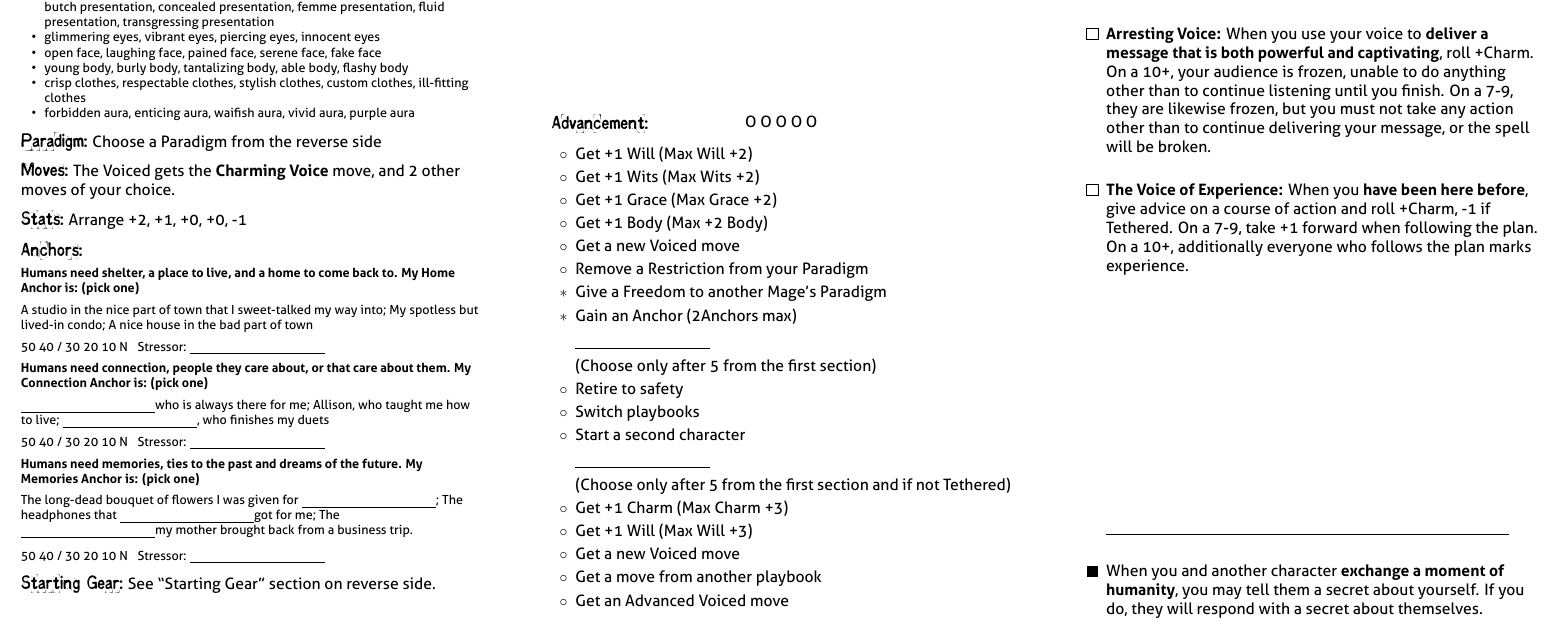
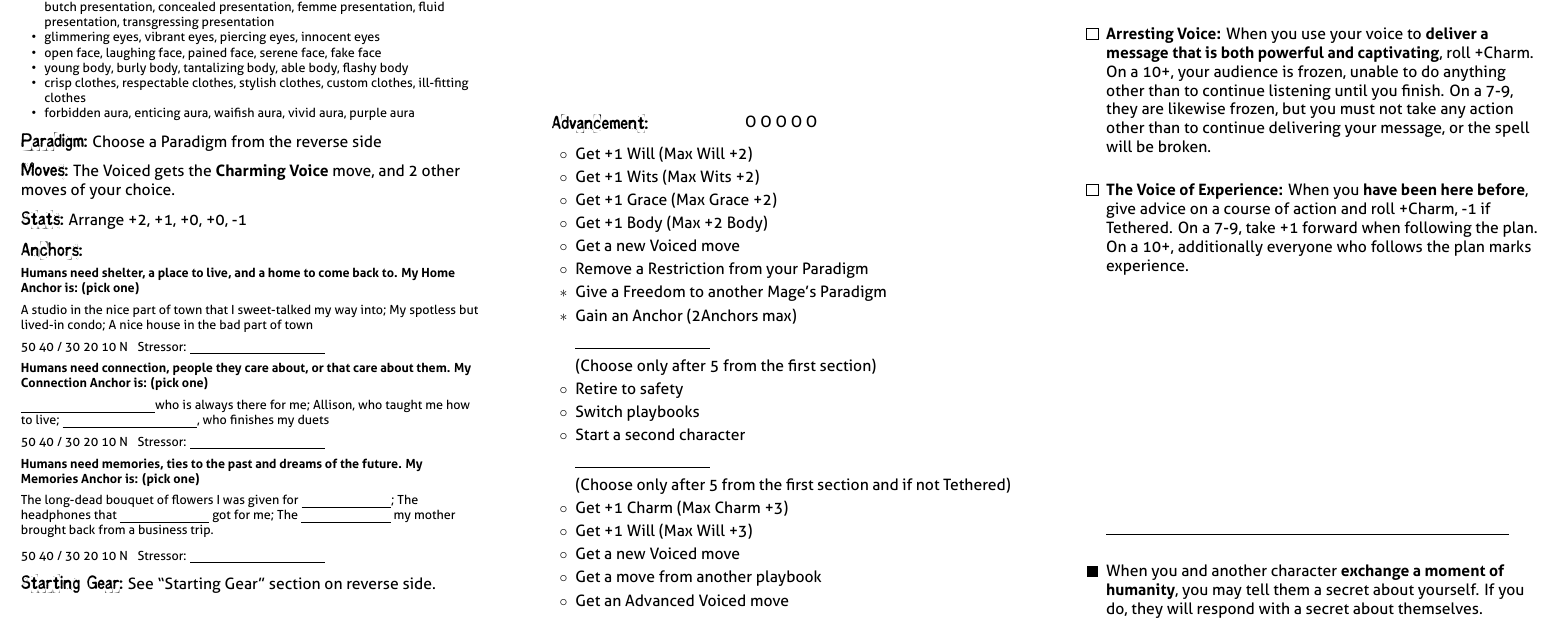
Before and after one commit to epw/consensus, a LaTeX document (voiced.tex): part of page 2 of 2, cut so that both start at the same text. Compiled offline with XeLaTeX.

Commit message:
Update voiced.tex

```diff
--- a/voiced.tex
+++ b/voiced.tex
@@ -59,9 +59,9 @@ Will +1, Wits +0, Charm +1, Grace +1, Body +0
 \item \BLANK, who finishes my duets
 }
 \renewcommand{\MemoryAnchorItems}{
-\item The long-dead bouquet of flowers I was given for \BLANK
-\item The headphones that \BLANK got for me
-\item The \BLANK my mother brought back from a business trip.
+\item The long-dead bouquet of flowers I was given for \BLANKSIZED{2cm}
+\item The headphones that \BLANKSIZED{2cm} got for me
+\item The \BLANKSIZED{2cm} my mother brought back from a business trip.
 }
 
 \renewcommand{\Gear}{
```
